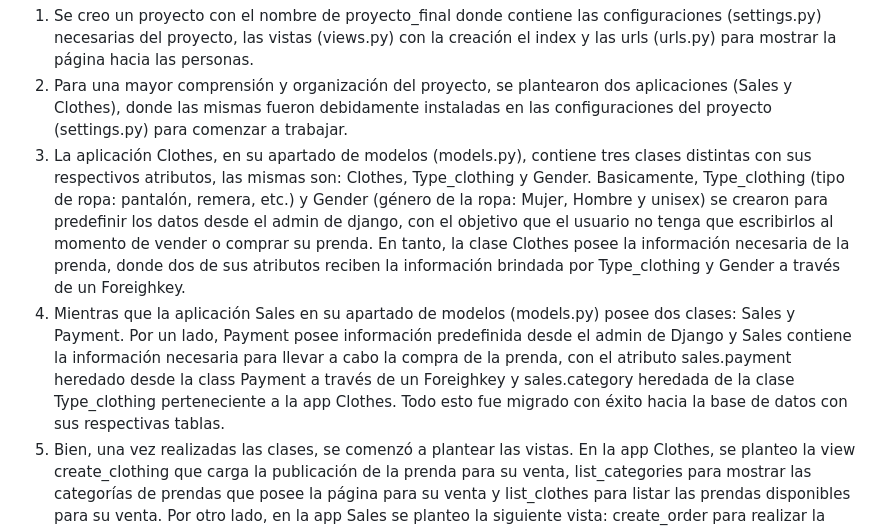
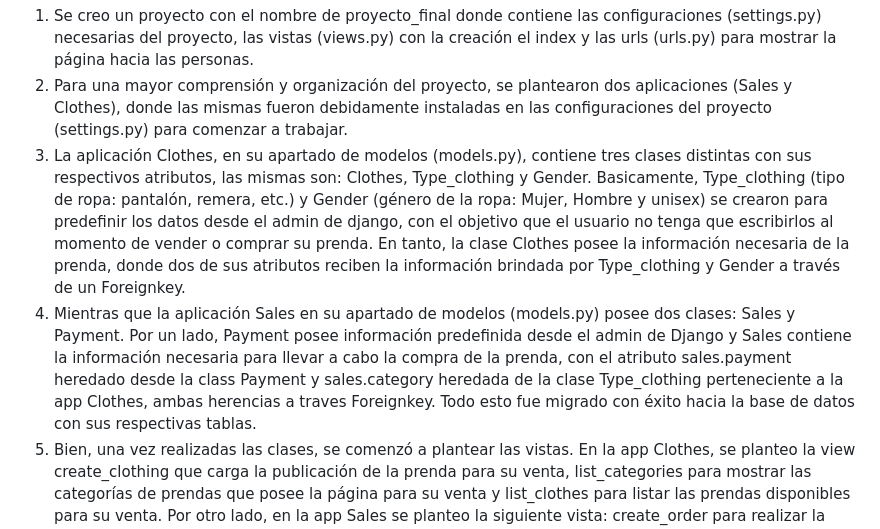
Before and after one commit to rotournour/ProyectoFinal_Python, a Markdown page: README.md, the part around the change. GitHub-like rendering.

Commit message:
listo readme

```diff
--- a/README.md
+++ b/README.md
@@ -4,8 +4,8 @@ El proyecto en cuestión se llama Vintage Store, es una plataforma que fomenta l
 
 1. Se creo un proyecto con el nombre de proyecto_final donde contiene las configuraciones (settings.py) necesarias del proyecto, las vistas (views.py) con la creación el index y las urls (urls.py) para mostrar la página hacia las personas.
 2. Para una mayor comprensión y organización del proyecto, se plantearon dos aplicaciones (Sales y Clothes), donde las mismas fueron debidamente instaladas en las configuraciones del proyecto (settings.py) para comenzar a trabajar.
-3. La aplicación Clothes, en su apartado de modelos (models.py), contiene tres clases distintas con sus respectivos atributos, las mismas son: Clothes, Type_clothing y Gender. Basicamente, Type_clothing (tipo de ropa: pantalón, remera, etc.) y Gender (género de la ropa: Mujer, Hombre y unisex) se crearon para predefinir los datos desde el admin de django, con el objetivo que el usuario no tenga que escribirlos al momento de vender o comprar su prenda. En tanto, la clase Clothes posee la información necesaria de la prenda, donde dos de sus atributos reciben la información brindada por Type_clothing y Gender a través de un Foreighkey.
-4. Mientras que la aplicación Sales en su apartado de modelos (models.py) posee dos clases: Sales y Payment. Por un lado, Payment posee información predefinida desde el admin de Django y Sales contiene la información necesaria para llevar a cabo la compra de la prenda, con el atributo sales.payment heredado desde la class Payment a través de un Foreighkey y sales.category heredada de la clase Type_clothing perteneciente a la app Clothes. Todo esto fue migrado con éxito hacia la base de datos con sus respectivas tablas.
+3. La aplicación Clothes, en su apartado de modelos (models.py), contiene tres clases distintas con sus respectivos atributos, las mismas son: Clothes, Type_clothing y Gender. Basicamente, Type_clothing (tipo de ropa: pantalón, remera, etc.) y Gender (género de la ropa: Mujer, Hombre y unisex) se crearon para predefinir los datos desde el admin de django, con el objetivo que el usuario no tenga que escribirlos al momento de vender o comprar su prenda. En tanto, la clase Clothes posee la información necesaria de la prenda, donde dos de sus atributos reciben la información brindada por Type_clothing y Gender a través de un Foreignkey.
+4. Mientras que la aplicación Sales en su apartado de modelos (models.py) posee dos clases: Sales y Payment. Por un lado, Payment posee información predefinida desde el admin de Django y Sales contiene la información necesaria para llevar a cabo la compra de la prenda, con el atributo sales.payment heredado desde la class Payment y sales.category heredada de la clase Type_clothing perteneciente a la app Clothes, ambas herencias a traves Foreignkey. Todo esto fue migrado con éxito hacia la base de datos con sus respectivas tablas.
 5. Bien, una vez realizadas las clases, se comenzó a plantear las vistas. En la app Clothes, se planteo la view create_clothing que carga la publicación de la prenda para su venta, list_categories para mostrar las categorías de prendas que posee la página para su venta y list_clothes para listar las prendas disponibles para su venta. Por otro lado, en la app Sales se planteo la siguiente vista: create_order para realizar la compra de una prenda.
 6. Al mismo tiempo, mientras que se confeccionaban las views, por cada una se iba confeccionando su respectiva url para que esa view sea funcional y pueda ser mostrada hacia el usuario.
 7. Una vez hecho todo lo anterior, se comenzaron a plantear los forms teniendo en cuenta las views confeccionadas y las clases creadas en models. Los forms nos permitirán que la información sea cargada por el usuario hacia la base de datos.
```
